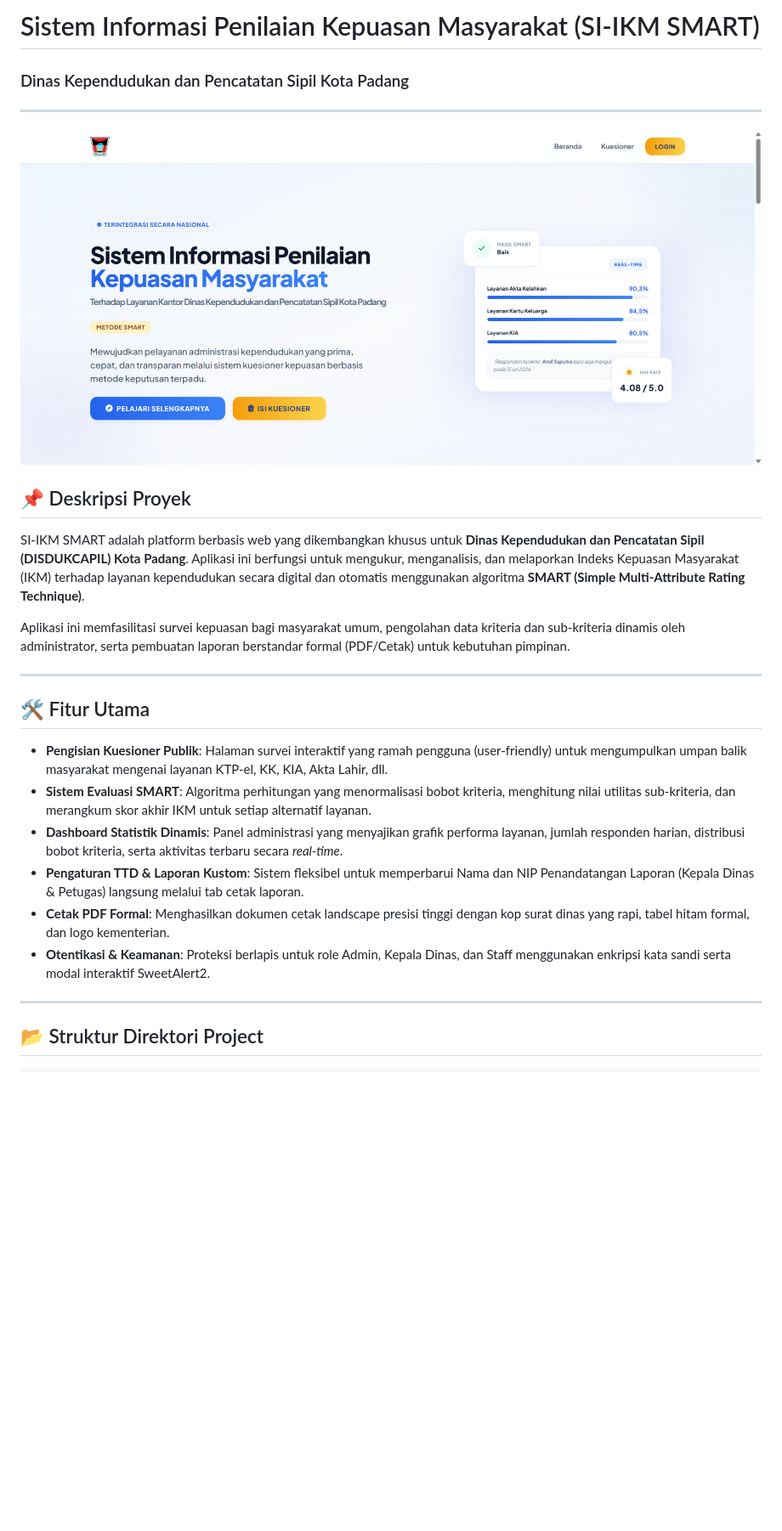
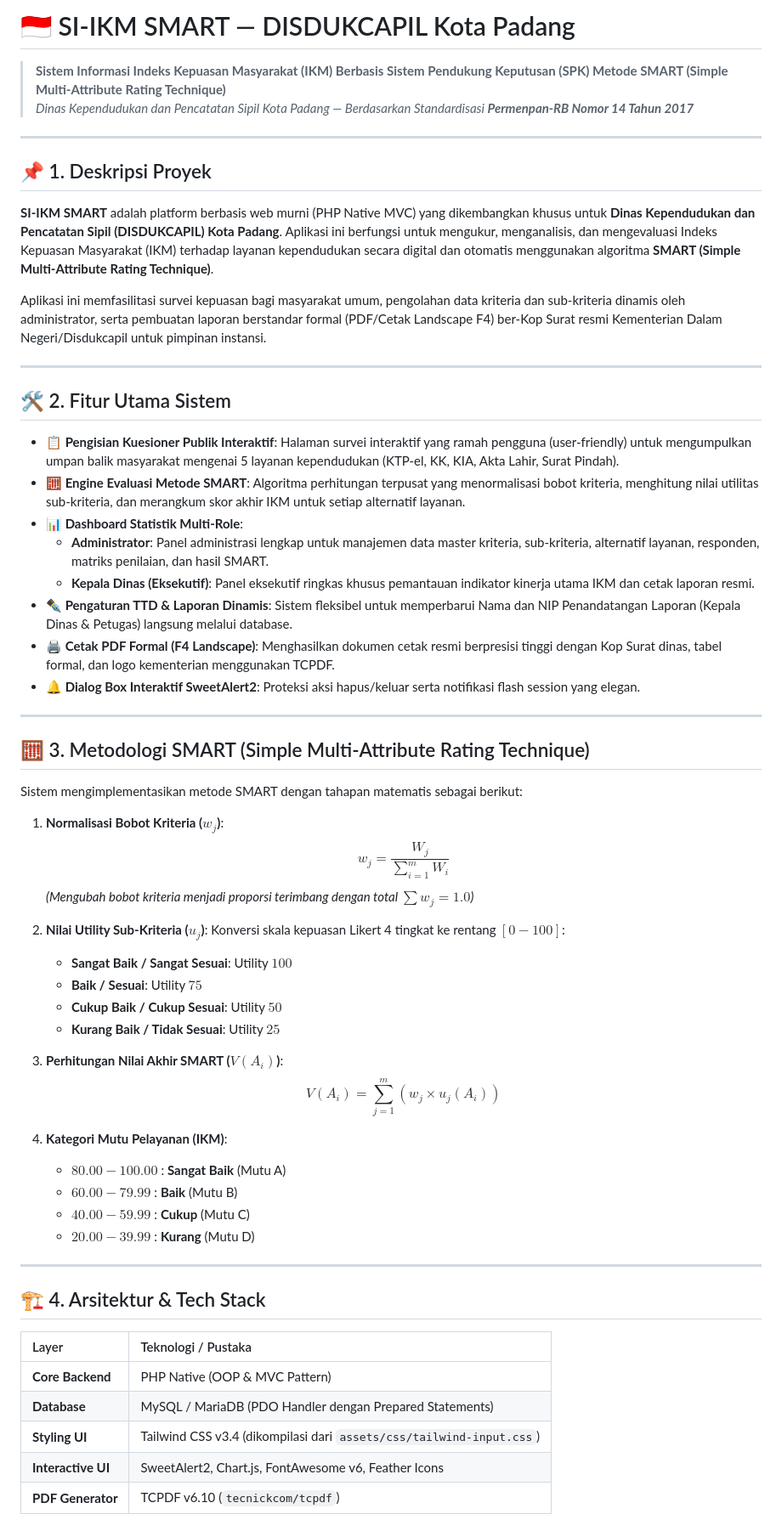
Before and after one commit to Khairul122/web_discakpil, a Markdown page: README.md, the part around one of its changes. Shown at 85% size. Rendered like a GitHub page; blank space fills up the shorter version.

Commit message:
docs: update project documentation to include detailed SMART methodology and technical architectural overview

```diff
--- a/README.md
+++ b/README.md
@@ -1,25 +1,64 @@
-# Sistem Informasi Penilaian Kepuasan Masyarakat (SI-IKM SMART)
-### Dinas Kependudukan dan Pencatatan Sipil Kota Padang
+# 🇮🇩 SI-IKM SMART — DISDUKCAPIL Kota Padang
+
+> **Sistem Informasi Indeks Kepuasan Masyarakat (IKM) Berbasis Sistem Pendukung Keputusan (SPK) Metode SMART (Simple Multi-Attribute Rating Technique)**
+> *Dinas Kependudukan dan Pencatatan Sipil Kota Padang — Berdasarkan Standardisasi **Permenpan-RB Nomor 14 Tahun 2017***
 
 ---
 
-[![Official Logo](assets/logo-git.png)](file:///c:/laragon/www/web_discakpil/assets/logo-git.png)
+## 📌 1. Deskripsi Proyek
 
-## 📌 Deskripsi Proyek
-SI-IKM SMART adalah platform berbasis web yang dikembangkan khusus untuk **Dinas Kependudukan dan Pencatatan Sipil (DISDUKCAPIL) Kota Padang**. Aplikasi ini berfungsi untuk mengukur, menganalisis, dan melaporkan Indeks Kepuasan Masyarakat (IKM) terhadap layanan kependudukan secara digital dan otomatis menggunakan algoritma **SMART (Simple Multi-Attribute Rating Technique)**.
+**SI-IKM SMART** adalah platform berbasis web murni (PHP Native MVC) yang dikembangkan khusus untuk **Dinas Kependudukan dan Pencatatan Sipil (DISDUKCAPIL) Kota Padang**. Aplikasi ini berfungsi untuk mengukur, menganalisis, dan mengevaluasi Indeks Kepuasan Masyarakat (IKM) terhadap layanan kependudukan secara digital dan otomatis menggunakan algoritma **SMART (Simple Multi-Attribute Rating Technique)**.
 
-Aplikasi ini memfasilitasi survei kepuasan bagi masyarakat umum, pengolahan data kriteria dan sub-kriteria dinamis oleh administrator, serta pembuatan laporan berstandar formal (PDF/Cetak) untuk kebutuhan pimpinan.
+Aplikasi ini memfasilitasi survei kepuasan bagi masyarakat umum, pengolahan data kriteria dan sub-kriteria dinamis oleh administrator, serta pembuatan laporan berstandar formal (PDF/Cetak Landscape F4) ber-Kop Surat resmi Kementerian Dalam Negeri/Disdukcapil untuk pimpinan instansi.
 
 ---
 
-## 🛠️ Fitur Utama
-*   **Pengisian Kuesioner Publik**: Halaman survei interaktif yang ramah pengguna (user-friendly) untuk mengumpulkan umpan balik masyarakat mengenai layanan KTP-el, KK, KIA, Akta Lahir, dll.
-*   **Sistem Evaluasi SMART**: Algoritma perhitungan yang menormalisasi bobot kriteria, menghitung nilai utilitas sub-kriteria, dan merangkum skor akhir IKM untuk setiap alternatif layanan.
-*   **Dashboard Statistik Dinamis**: Panel administrasi yang menyajikan grafik performa layanan, jumlah responden harian, distribusi bobot kriteria, serta aktivitas terbaru secara *real-time*.
-*   **Pengaturan TTD & Laporan Kustom**: Sistem fleksibel untuk memperbarui Nama dan NIP Penandatangan Laporan (Kepala Dinas & Petugas) langsung melalui tab cetak laporan.
-*   **Cetak PDF Formal**: Menghasilkan dokumen cetak landscape presisi tinggi dengan kop surat dinas yang rapi, tabel hitam formal, dan logo kementerian.
-*   **Otentikasi & Keamanan**: Proteksi berlapis untuk role Admin, Kepala Dinas, dan Staff menggunakan enkripsi kata sandi serta modal interaktif SweetAlert2.
+## 🛠️ 2. Fitur Utama Sistem
+
+*   **📋 Pengisian Kuesioner Publik Interaktif**: Halaman survei interaktif yang ramah pengguna (user-friendly) untuk mengumpulkan umpan balik masyarakat mengenai 5 layanan kependudukan (KTP-el, KK, KIA, Akta Lahir, Surat Pindah).
+*   **🧮 Engine Evaluasi Metode SMART**: Algoritma perhitungan terpusat yang menormalisasi bobot kriteria, menghitung nilai utilitas sub-kriteria, dan merangkum skor akhir IKM untuk setiap alternatif layanan.
+*   **📊 Dashboard Statistik Multi-Role**:
+    *   **Administrator**: Panel administrasi lengkap untuk manajemen data master kriteria, sub-kriteria, alternatif layanan, responden, matriks penilaian, dan hasil SMART.
+    *   **Kepala Dinas (Eksekutif)**: Panel eksekutif ringkas khusus pemantauan indikator kinerja utama IKM dan cetak laporan resmi.
+*   **✒️ Pengaturan TTD & Laporan Dinamis**: Sistem fleksibel untuk memperbarui Nama dan NIP Penandatangan Laporan (Kepala Dinas & Petugas) langsung melalui database.
+*   **🖨️ Cetak PDF Formal (F4 Landscape)**: Menghasilkan dokumen cetak resmi berpresisi tinggi dengan Kop Surat dinas, tabel formal, dan logo kementerian menggunakan TCPDF.
+*   **🔔 Dialog Box Interaktif SweetAlert2**: Proteksi aksi hapus/keluar serta notifikasi flash session yang elegan.
 
 ---
 
-## 📂 Struktur Direktori Project
+## 🧮 3. Metodologi SMART (Simple Multi-Attribute Rating Technique)
+
+Sistem mengimplementasikan metode SMART dengan tahapan matematis sebagai berikut:
+
+1. **Normalisasi Bobot Kriteria ($w_j$)**:
+   $$w_j = \frac{W_j}{\sum_{i=1}^{m} W_i}$$
+   *(Mengubah bobot kriteria menjadi proporsi terimbang dengan total $\sum w_j = 1.0$)*
+
+2. **Nilai Utility Sub-Kriteria ($u_j$)**:
+   Konversi skala kepuasan Likert 4 tingkat ke rentang $[0 - 100]$:
+   - **Sangat Baik / Sangat Sesuai**: Utility $100$
+   - **Baik / Sesuai**: Utility $75$
+   - **Cukup Baik / Cukup Sesuai**: Utility $50$
+   - **Kurang Baik / Tidak Sesuai**: Utility $25$
+
+3. **Perhitungan Nilai Akhir SMART ($V(A_i)$)**:
+   $$V(A_i) = \sum_{j=1}^{m} (w_j \times u_j(A_i))$$
+
+4. **Kategori Mutu Pelayanan (IKM)**:
+   - $80.00 - 100.00$ : **Sangat Baik** (Mutu A)
+   - $60.00 - 79.99$ : **Baik** (Mutu B)
+   - $40.00 - 59.99$ : **Cukup** (Mutu C)
+   - $20.00 - 39.99$ : **Kurang** (Mutu D)
+
+---
+
+## 🏗️ 4. Arsitektur & Tech Stack
+
+| Layer | Teknologi / Pustaka |
+| :--- | :--- |
+| **Core Backend** | PHP Native (OOP & MVC Pattern) |
+| **Database** | MySQL / MariaDB (PDO Handler dengan Prepared Statements) |
+| **Styling UI** | Tailwind CSS v3.4 (dikompilasi dari `assets/css/tailwind-input.css`) |
+| **Interactive UI** | SweetAlert2, Chart.js, FontAwesome v6, Feather Icons |
+| **PDF Generator** | TCPDF v6.10 (`tecnickcom/tcpdf`) |
+
```
Also changed, not shown: other parts of README.md (+71 -81 lines).
